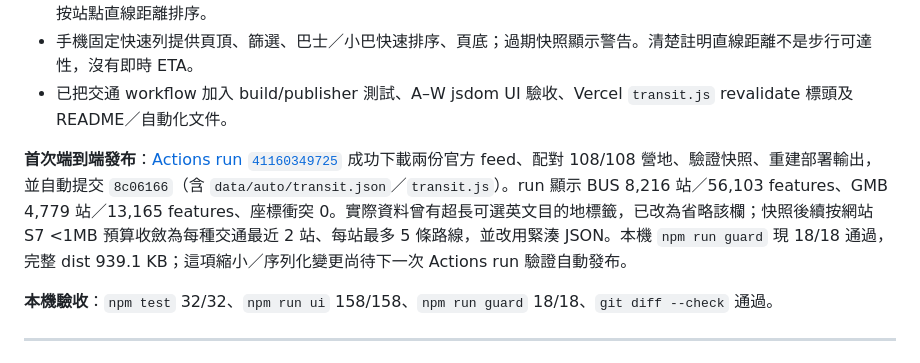
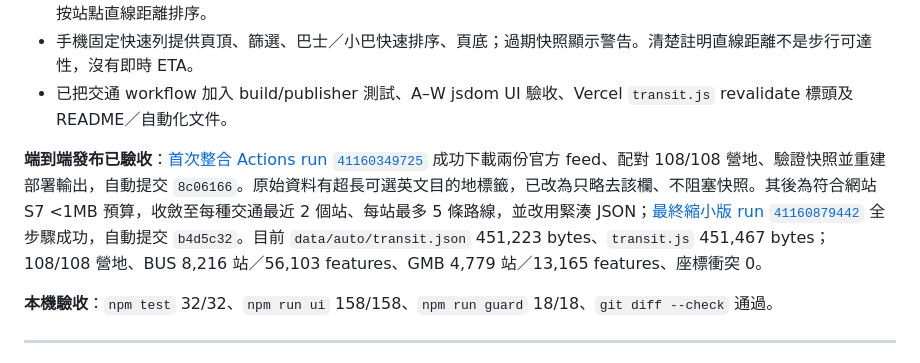
Before and after one commit to playerkousas-rgb/hkcamping, a Markdown page: PROGRESS.md, the part around the change. GitHub-like rendering.

Commit message:
docs(transit): record successful snapshot publication
Co-authored-by: arena-agent <297053741+arena-agent@users.noreply.github.com>

```diff
--- a/PROGRESS.md
+++ b/PROGRESS.md
@@ -28,7 +28,7 @@
 - 手機固定快速列提供頁頂、篩選、巴士／小巴快速排序、頁底；過期快照顯示警告。清楚註明直線距離不是步行可達性，沒有即時 ETA。
 - 已把交通 workflow 加入 build/publisher 測試、A–W jsdom UI 驗收、Vercel `transit.js` revalidate 標頭及 README／自動化文件。
 
-**首次端到端發布**：[Actions run `41160349725`](https://github.com/playerkousas-rgb/hkcamping/actions/runs/41160349725) 成功下載兩份官方 feed、配對 108/108 營地、驗證快照、重建部署輸出，並自動提交 `8c06166`（含 `data/auto/transit.json`／`transit.js`）。run 顯示 BUS 8,216 站／56,103 features、GMB 4,779 站／13,165 features、座標衝突 0。實際資料曾有超長可選英文目的地標籤，已改為省略該欄；快照後續按網站 S7 <1MB 預算收斂為每種交通最近 2 站、每站最多 5 條路線，並改用緊湊 JSON。本機 `npm run guard` 現 18/18 通過，完整 dist 939.1 KB；這項縮小／序列化變更尚待下一次 Actions run 驗證自動發布。
+**端到端發布已驗收**：[首次整合 Actions run `41160349725`](https://github.com/playerkousas-rgb/hkcamping/actions/runs/41160349725) 成功下載兩份官方 feed、配對 108/108 營地、驗證快照並重建部署輸出，自動提交 `8c06166`。原始資料有超長可選英文目的地標籤，已改為只略去該欄、不阻塞快照。其後為符合網站 S7 <1MB 預算，收斂至每種交通最近 2 個站、每站最多 5 條路線，並改用緊湊 JSON；[最終縮小版 run `41160879442`](https://github.com/playerkousas-rgb/hkcamping/actions/runs/41160879442) 全步驟成功，自動提交 `b4d5c32`。目前 `data/auto/transit.json` 451,223 bytes、`transit.js` 451,467 bytes；108/108 營地、BUS 8,216 站／56,103 features、GMB 4,779 站／13,165 features、座標衝突 0。
 
 **本機驗收**：`npm test` 32/32、`npm run ui` 158/158、`npm run guard` 18/18、`git diff --check` 通過。
 
```
Also changed, not shown: HANDOVER-STATUS.md (+1 -1 lines), TRANSPORT-API-FEASIBILITY.md (+2 -2 lines).
